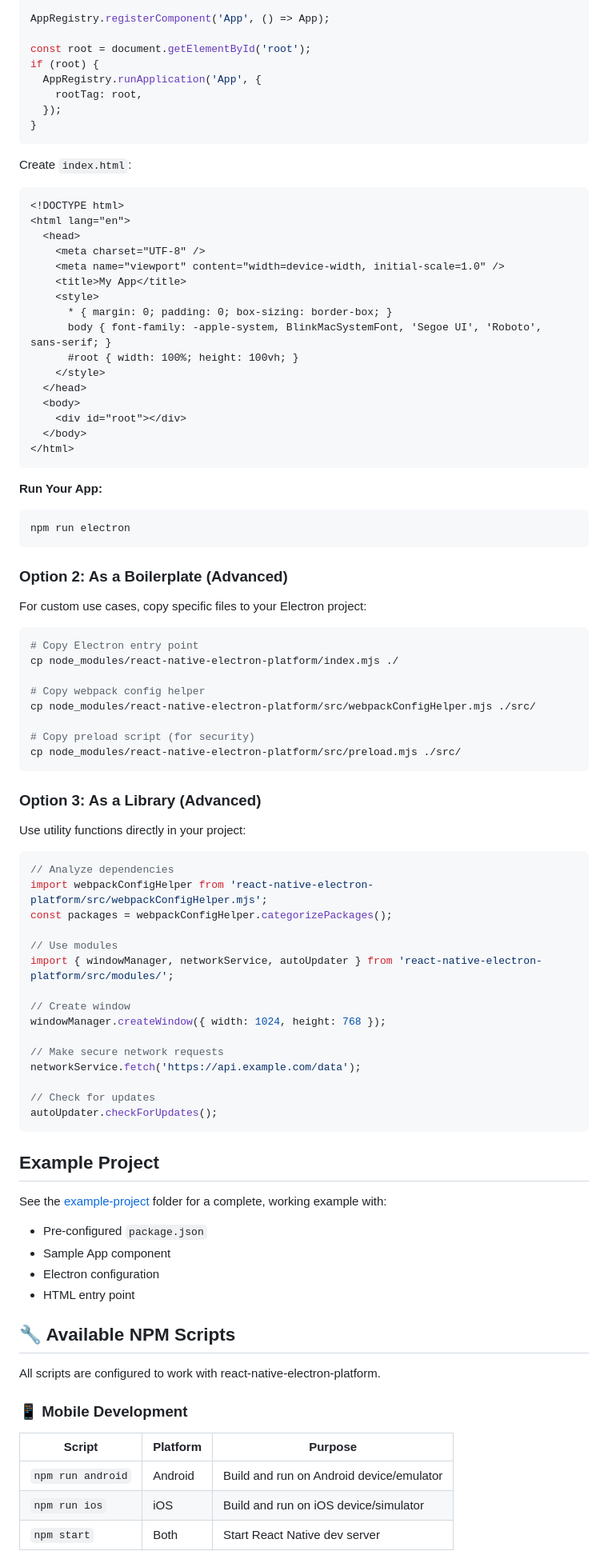
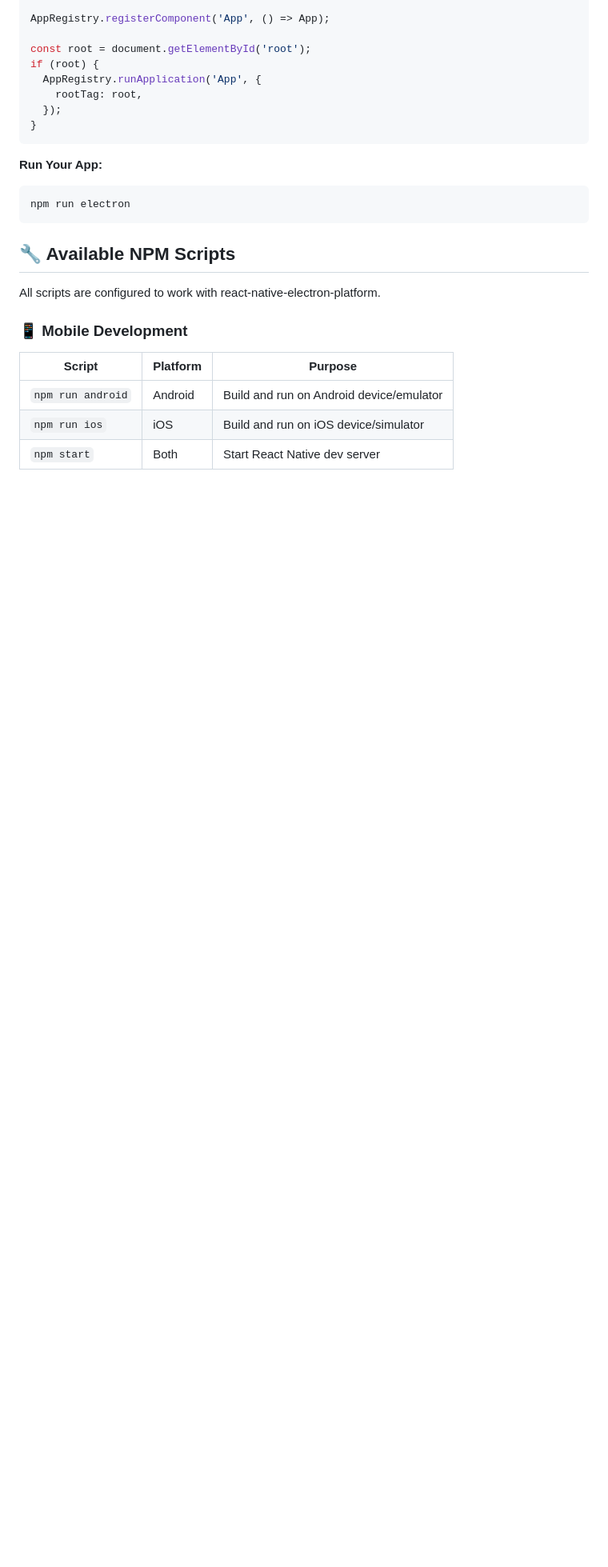
Before and after one commit to dpraful/react-native-electron-platform, a Markdown page: README.md, the part around one of its changes. Shown at 80% size. GitHub-like rendering; blank space fills up the shorter version.

````diff
--- a/README.md
+++ b/README.md
@@ -201,75 +201,10 @@ if (root) {
 }
 ```
 
-Create `index.html`:
-```html
-<!DOCTYPE html>
-<html lang="en">
-  <head>
-    <meta charset="UTF-8" />
-    <meta name="viewport" content="width=device-width, initial-scale=1.0" />
-    <title>My App</title>
-    <style>
-      * { margin: 0; padding: 0; box-sizing: border-box; }
-      body { font-family: -apple-system, BlinkMacSystemFont, 'Segoe UI', 'Roboto', sans-serif; }
-      #root { width: 100%; height: 100vh; }
-    </style>
-  </head>
-  <body>
-    <div id="root"></div>
-  </body>
-</html>
-```
-
 **Run Your App:**
 ```bash
 npm run electron
 ```
-
-### Option 2: As a Boilerplate (Advanced)
-
-For custom use cases, copy specific files to your Electron project:
-
-```bash
-# Copy Electron entry point
-cp node_modules/react-native-electron-platform/index.mjs ./
-
-# Copy webpack config helper
-cp node_modules/react-native-electron-platform/src/webpackConfigHelper.mjs ./src/
-
-# Copy preload script (for security)
-cp node_modules/react-native-electron-platform/src/preload.mjs ./src/
-```
-
-### Option 3: As a Library (Advanced)
-
-Use utility functions directly in your project:
-
-```javascript
-// Analyze dependencies
-import webpackConfigHelper from 'react-native-electron-platform/src/webpackConfigHelper.mjs';
-const packages = webpackConfigHelper.categorizePackages();
-
-// Use modules
-import { windowManager, networkService, autoUpdater } from 'react-native-electron-platform/src/modules/';
-
-// Create window
-windowManager.createWindow({ width: 1024, height: 768 });
-
-// Make secure network requests
-networkService.fetch('https://api.example.com/data');
-
-// Check for updates
-autoUpdater.checkForUpdates();
-```
-
-## Example Project
-
-See the [example-project](example-project/) folder for a complete, working example with:
-- Pre-configured `package.json`
-- Sample App component
-- Electron configuration
-- HTML entry point
 
 ## 🔧 Available NPM Scripts
 
````
Also changed, not shown: other parts of README.md (+1 -1 lines).
